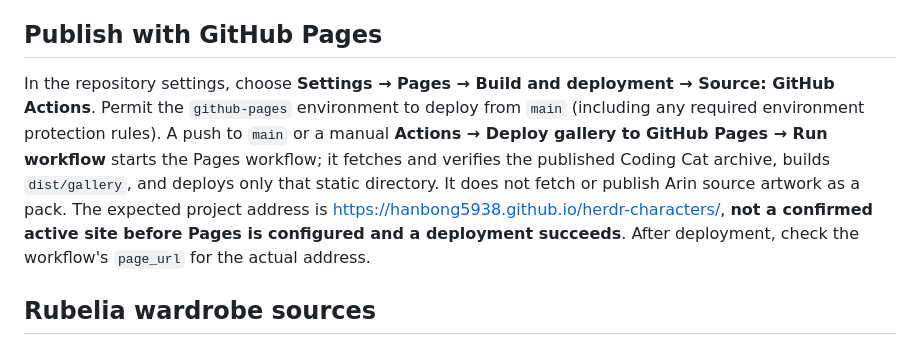
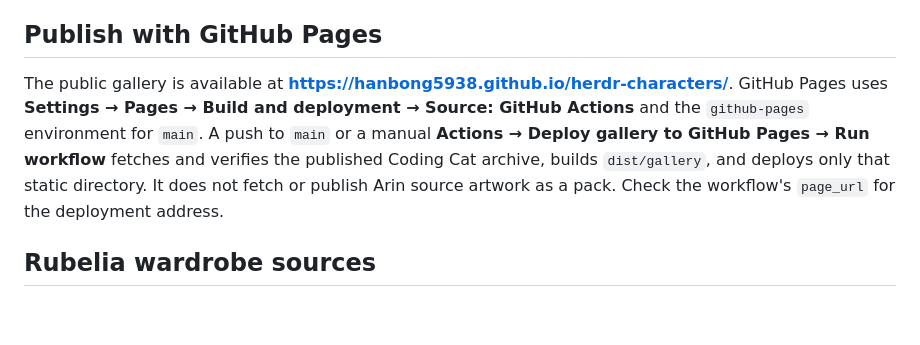
Before and after one commit to hanbong5938/herdr-characters, a Markdown page: readme.md, the part around the change. GitHub-like rendering; blank space fills up the shorter version.

Commit message:
Document live GitHub Pages gallery

```diff
--- a/readme.md
+++ b/readme.md
@@ -31,7 +31,7 @@ Open `http://127.0.0.1:4187/`. These Python-standard-library scripts need no nat
 
 ## Publish with GitHub Pages
 
-In the repository settings, choose **Settings → Pages → Build and deployment → Source: GitHub Actions**. Permit the `github-pages` environment to deploy from `main` (including any required environment protection rules). A push to `main` or a manual **Actions → Deploy gallery to GitHub Pages → Run workflow** starts the Pages workflow; it fetches and verifies the published Coding Cat archive, builds `dist/gallery`, and deploys only that static directory. It does not fetch or publish Arin source artwork as a pack. The expected project address is [https://hanbong5938.github.io/herdr-characters/](https://hanbong5938.github.io/herdr-characters/), **not a confirmed active site before Pages is configured and a deployment succeeds**. After deployment, check the workflow's `page_url` for the actual address.
+The public gallery is available at **[https://hanbong5938.github.io/herdr-characters/](https://hanbong5938.github.io/herdr-characters/)**. GitHub Pages uses **Settings → Pages → Build and deployment → Source: GitHub Actions** and the `github-pages` environment for `main`. A push to `main` or a manual **Actions → Deploy gallery to GitHub Pages → Run workflow** fetches and verifies the published Coding Cat archive, builds `dist/gallery`, and deploys only that static directory. It does not fetch or publish Arin source artwork as a pack. Check the workflow's `page_url` for the deployment address.
 
 ## Rubelia wardrobe sources
 
```
Also changed, not shown: readme.ko.md (+1 -1 lines).
